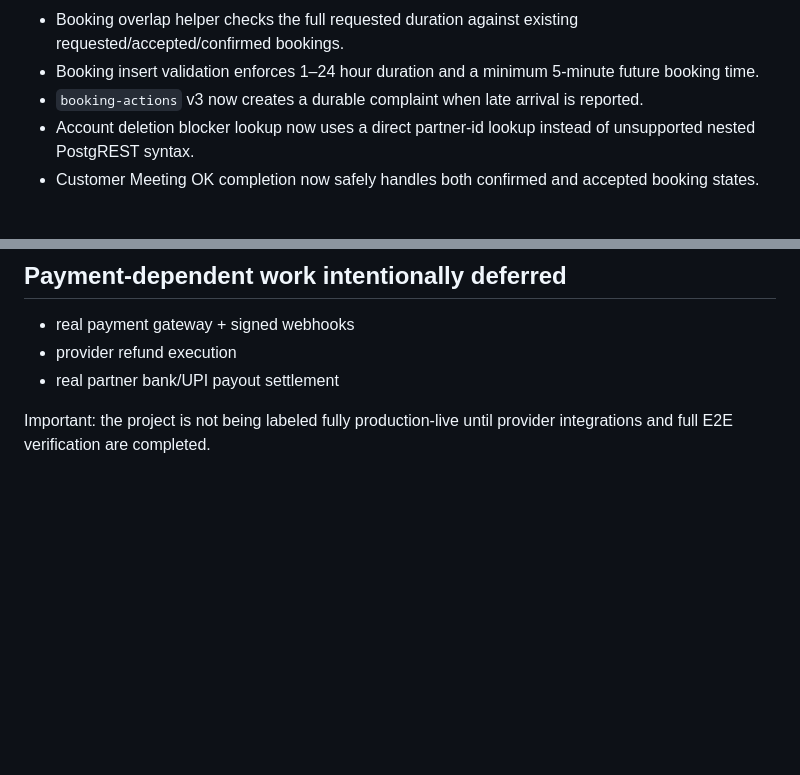
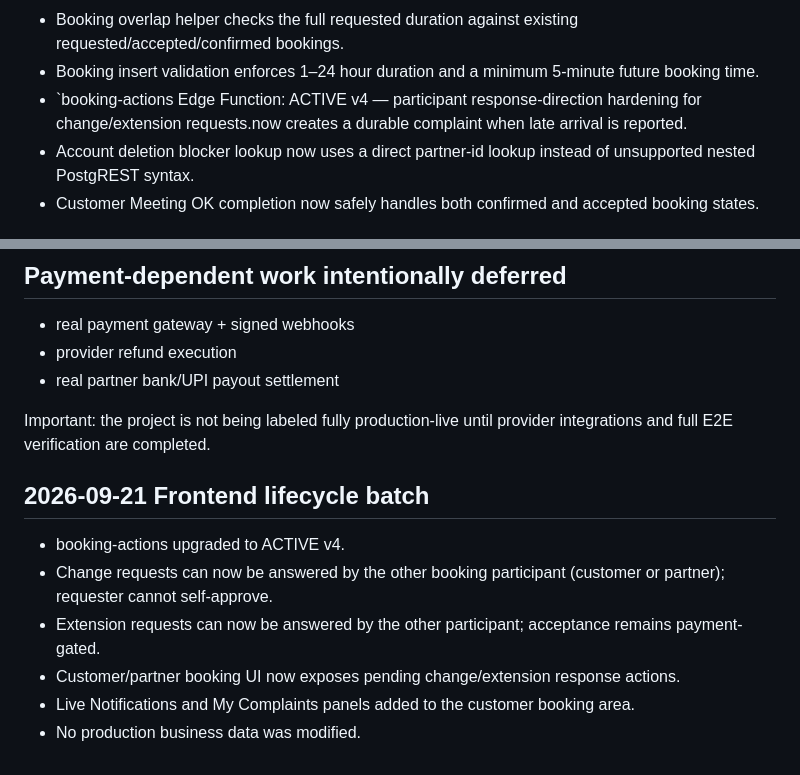
Before and after one commit to bookapartnersupport-droid/bookapartner, a Markdown page: BACKEND_IMPLEMENTATION_STATUS.md, 2 parts joined by grey strips. Rendered like a GitHub page; blank space fills up the shorter version.

Commit message:
Update backend status after lifecycle hardening batch

```diff
--- a/BACKEND_IMPLEMENTATION_STATUS.md
+++ b/BACKEND_IMPLEMENTATION_STATUS.md
@@ -30,7 +30,7 @@ Private storage buckets remain in place and RLS remains enabled. A private `chat
 - Foreign-key indexes and Realtime publication for communication/booking-support tables.
 - Booking overlap helper checks the full requested duration against existing requested/accepted/confirmed bookings.
 - Booking insert validation enforces 1–24 hour duration and a minimum 5-minute future booking time.
-- `booking-actions` v3 now creates a durable complaint when late arrival is reported.
+- `booking-actions Edge Function: ACTIVE v4 — participant response-direction hardening for change/extension requests.now creates a durable complaint when late arrival is reported.
 - Account deletion blocker lookup now uses a direct partner-id lookup instead of unsupported nested PostgREST syntax.
 - Customer Meeting OK completion now safely handles both confirmed and accepted booking states.
 
@@ -68,3 +68,12 @@ The existing demo/localStorage layer remains as a compatibility layer; the live
 - real partner bank/UPI payout settlement
 
 Important: the project is not being labeled fully production-live until provider integrations and full E2E verification are completed.
+
+
+## 2026-09-21 Frontend lifecycle batch
+- booking-actions upgraded to ACTIVE v4.
+- Change requests can now be answered by the other booking participant (customer or partner); requester cannot self-approve.
+- Extension requests can now be answered by the other participant; acceptance remains payment-gated.
+- Customer/partner booking UI now exposes pending change/extension response actions.
+- Live Notifications and My Complaints panels added to the customer booking area.
+- No production business data was modified.
```
